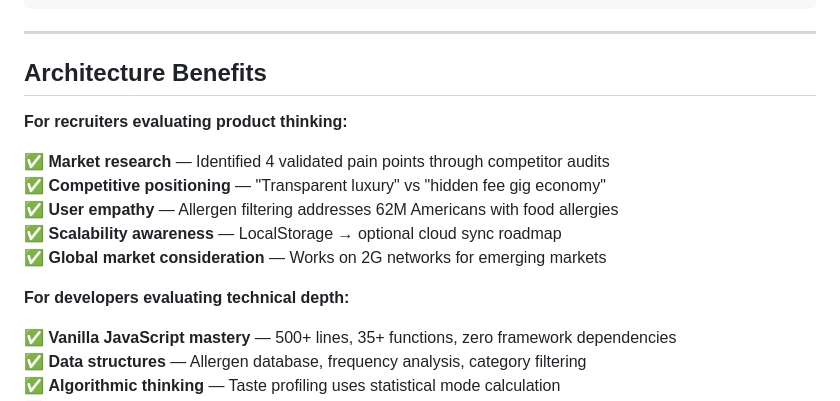
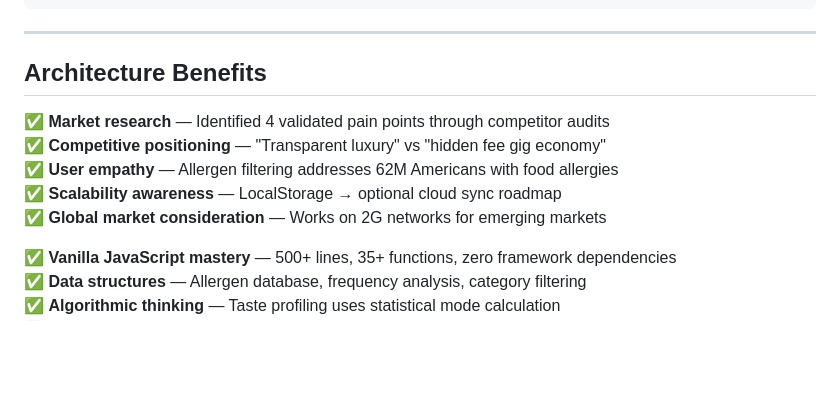
Before and after one commit to SheillaO/Lumiere-Restaurant-Ordering-Infrastructure, a Markdown page: README.md, the part around one of its changes. GitHub-like rendering; blank space fills up the shorter version.

```diff
--- a/README.md
+++ b/README.md
@@ -283,15 +288,11 @@ python3 -m http.server 8000
 
 ## Architecture Benefits
 
-**For recruiters evaluating product thinking:**
-
 ✅ **Market research** — Identified 4 validated pain points through competitor audits
 ✅ **Competitive positioning** — "Transparent luxury" vs "hidden fee gig economy"
 ✅ **User empathy** — Allergen filtering addresses 62M Americans with food allergies
 ✅ **Scalability awareness** — LocalStorage → optional cloud sync roadmap
 ✅ **Global market consideration** — Works on 2G networks for emerging markets
-
-**For developers evaluating technical depth:**
 
 ✅ **Vanilla JavaScript mastery** — 500+ lines, 35+ functions, zero framework dependencies
 ✅ **Data structures** — Allergen database, frequency analysis, category filtering
```
Also changed, not shown: other parts of README.md (+6 -1 lines).
